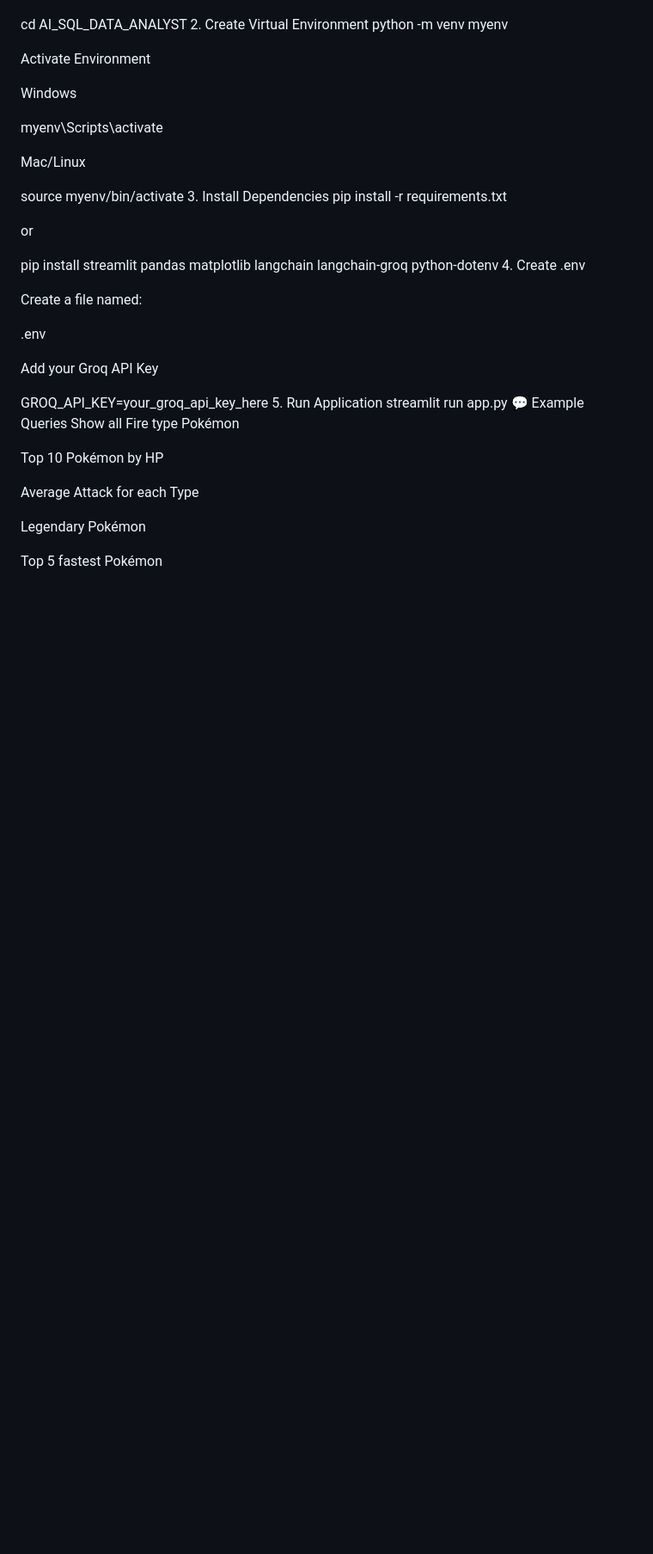
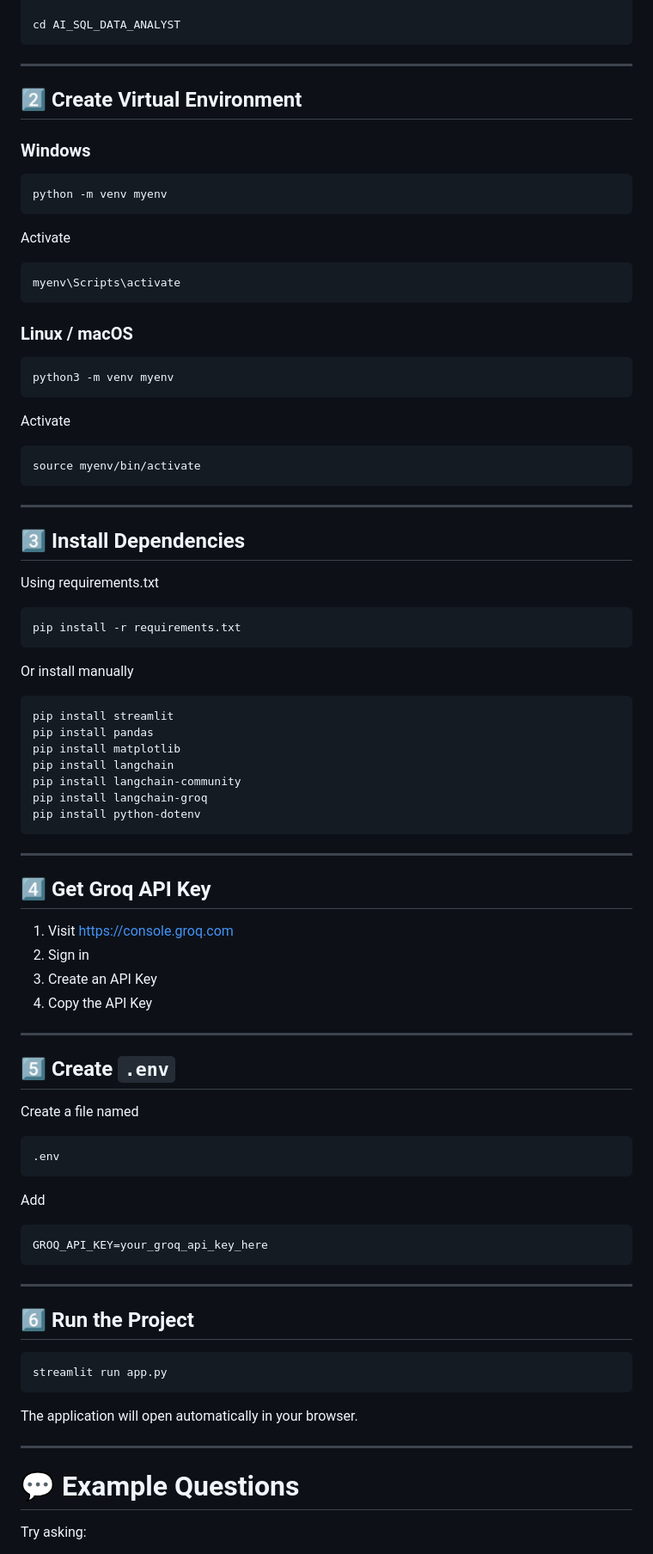
Before and after one commit to Bharath-2k4/AI-ML, a Markdown page: Major-Projects/AI-SQL_DATA-ANALYST/README.md, the part around one of its changes. Shown at 86% size. Drawn GitHub-style; blank space fills up the shorter version.

Commit message:
Revise README for improved clarity and structure
Updated README to enhance clarity and organization, added sections for features, installation, and project structure.

````diff
--- a/Major-Projects/AI-SQL_DATA-ANALYST/README.md
+++ b/Major-Projects/AI-SQL_DATA-ANALYST/README.md
@@ -59,43 +91,96 @@ AI_SQL_DATA_ANALYST/
 git clone https://github.com/yourusername/AI_SQL_DATA_ANALYST.git
 
 cd AI_SQL_DATA_ANALYST
-2. Create Virtual Environment
+```
+
+---
+
+## 2️⃣ Create Virtual Environment
+
+### Windows
+
+```bash
 python -m venv myenv
+```
 
-Activate Environment
+Activate
 
-Windows
+```bash
+myenv\Scripts\activate
+```
 
-myenv\Scripts\activate
+### Linux / macOS
 
-Mac/Linux
+```bash
+python3 -m venv myenv
+```
 
+Activate
+
+```bash
 source myenv/bin/activate
-3. Install Dependencies
+```
+
+---
+
+## 3️⃣ Install Dependencies
+
+Using requirements.txt
+
+```bash
 pip install -r requirements.txt
+```
 
-or
+Or install manually
 
-pip install streamlit pandas matplotlib langchain langchain-groq python-dotenv
-4. Create .env
+```bash
+pip install streamlit
+pip install pandas
+pip install matplotlib
+pip install langchain
+pip install langchain-community
+pip install langchain-groq
+pip install python-dotenv
+```
 
-Create a file named:
+---
 
+## 4️⃣ Get Groq API Key
+
+1. Visit https://console.groq.com
+2. Sign in
+3. Create an API Key
+4. Copy the API Key
+
+---
+
+## 5️⃣ Create `.env`
+
+Create a file named
+
+```
 .env
+```
 
-Add your Groq API Key
+Add
 
+```env
 GROQ_API_KEY=your_groq_api_key_here
-5. Run Application
+```
+
+---
+
+## 6️⃣ Run the Project
+
+```bash
 streamlit run app.py
-💬 Example Queries
-Show all Fire type Pokémon
+```
 
-Top 10 Pokémon by HP
+The application will open automatically in your browser.
 
-Average Attack for each Type
+---
 
-Legendary Pokémon
+# 💬 Example Questions
 
-Top 5 fastest Pokémon
+Try asking:
 
````
Also changed, not shown: other parts of Major-Projects/AI-SQL_DATA-ANALYST/README.md (+243 -100 lines).
